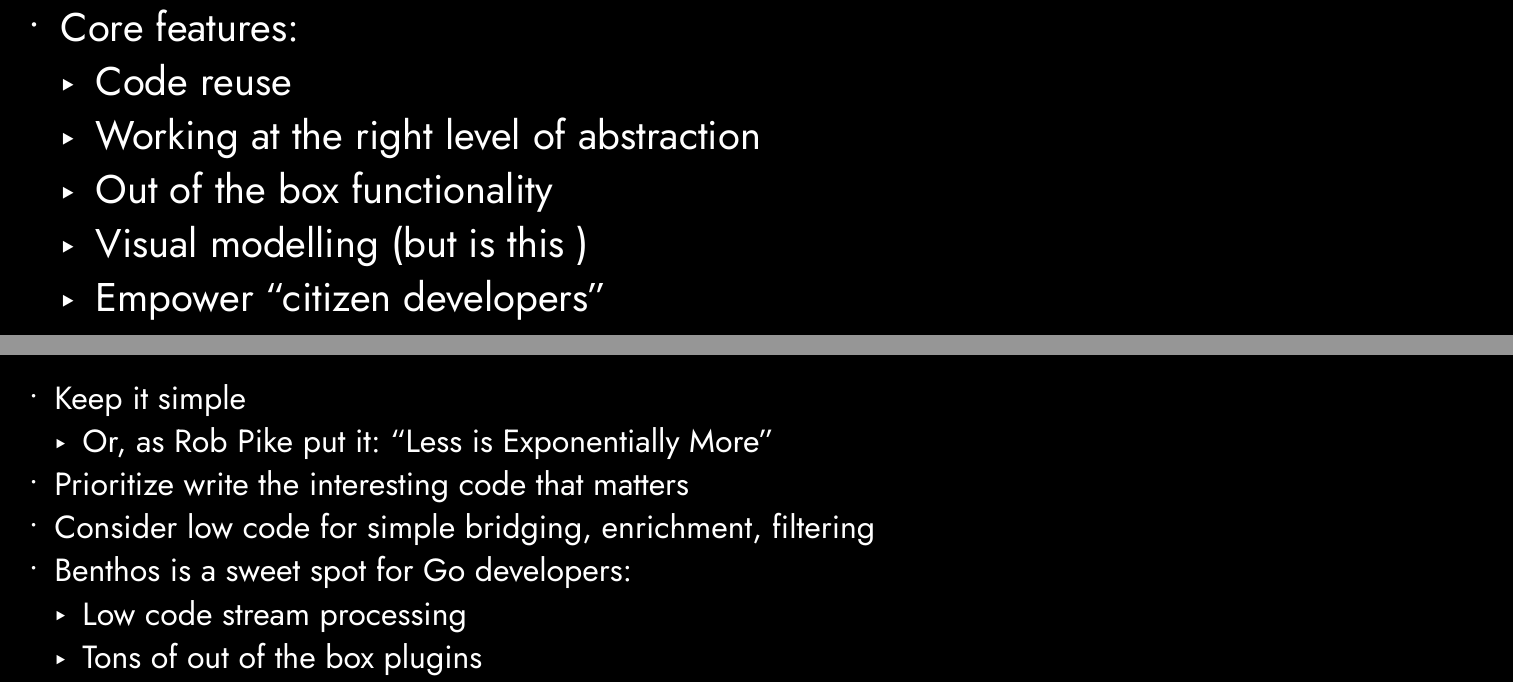
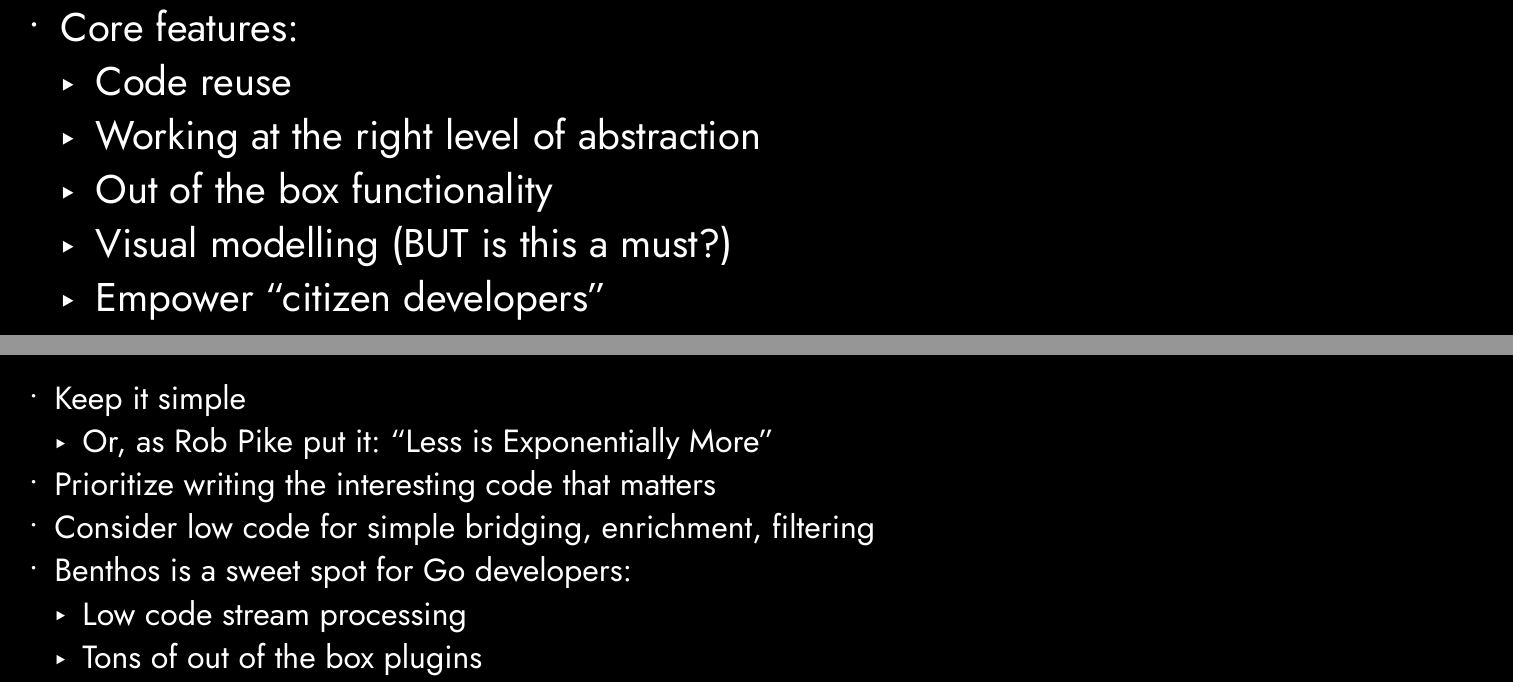
Before and after one commit to qjcg/talks, a Typst document (no-code-low-code-go-code/slides.typ): two parts of pages 11 and 21 of 23, joined at a grey line, cut so that both start at the same text. The pictures show the PDF file no-code-low-code-go-code/slides.pdf that the author committed with the source.

Commit message:
chore: Update slides

```diff
--- a/no-code-low-code-go-code/slides.typ
+++ b/no-code-low-code-go-code/slides.typ
@@ -122,7 +122,7 @@ be writing in C++ forever...
   - Code reuse
   - Working at the right level of abstraction
   - Out of the box functionality
-  - Visual modelling (but is this )
+  - Visual modelling (BUT is this a must?)
   - Empower "citizen developers"
 
 == Low Code Tools
@@ -250,7 +250,7 @@ func (r *reverseProcessor) Process(ctx context.Context, m *service.Message) (ser
 
 - Keep it simple
   - Or, as Rob Pike put it: "Less is Exponentially More"
-- Prioritize write the interesting code that matters
+- Prioritize writing the interesting code that matters
 - Consider low code for simple bridging, enrichment, filtering
 - Benthos is a sweet spot for Go developers:
   - Low code stream processing
```
Also changed, not shown: no-code-low-code-go-code/slides.pdf.
